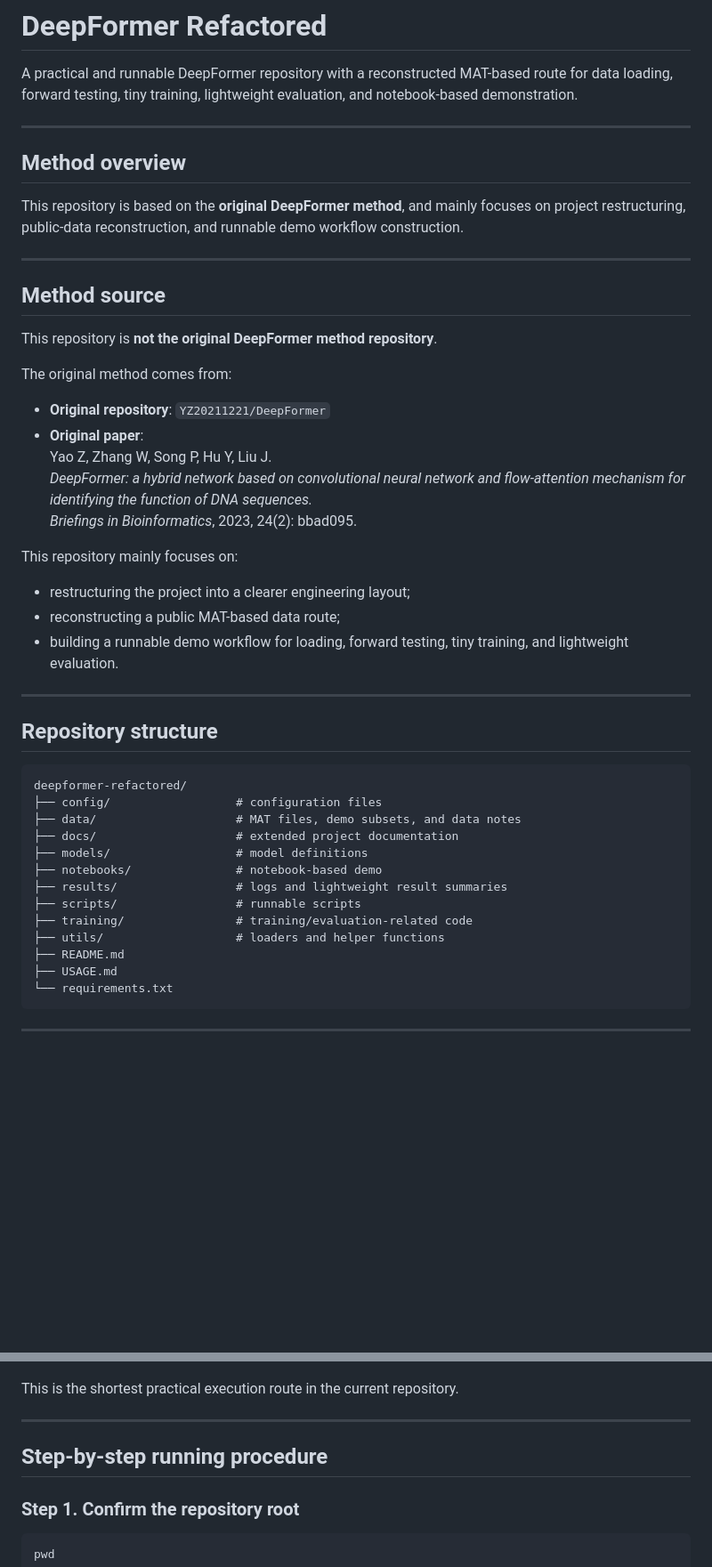
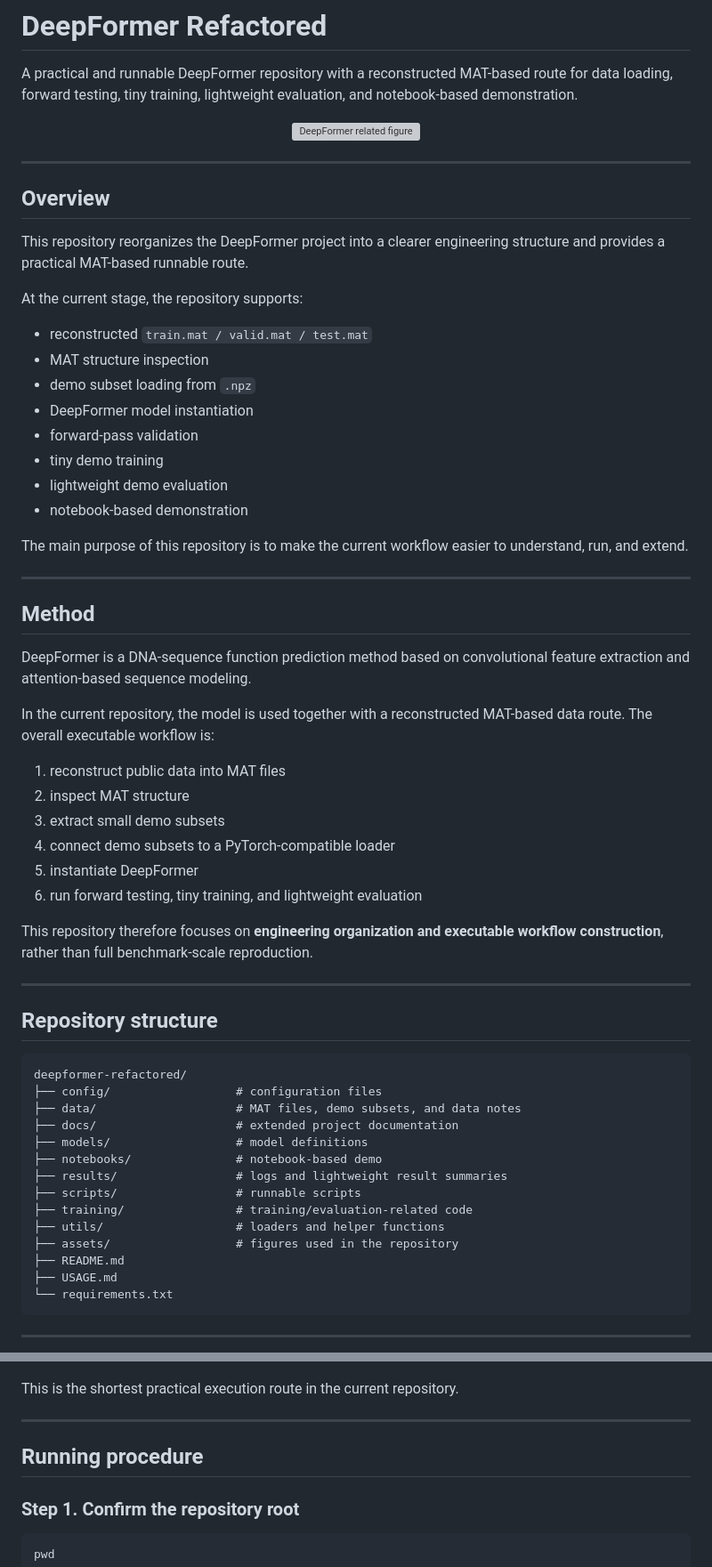
Before and after one commit to Ningyuan-Zhang/deepformer-refactored, a Markdown page: README.md, 2 parts joined by grey strips. Shown at 89% size. GitHub-like rendering; blank space fills up the shorter version; grey boxes are pictures that could not be loaded.

Commit message:
Update README with method description, figure, and citation

```diff
--- a/README.md
+++ b/README.md
@@ -2,33 +2,45 @@
 
 A practical and runnable DeepFormer repository with a reconstructed MAT-based route for data loading, forward testing, tiny training, lightweight evaluation, and notebook-based demonstration.
 
----
-
-## Method overview
-
-This repository is based on the **original DeepFormer method**, and mainly focuses on project restructuring, public-data reconstruction, and runnable demo workflow construction.
-
-
+<p align="center">
+  <img src="assets/deepformer_figure.png" alt="DeepFormer related figure" width="88%">
+</p>
 
 ---
 
-## Method source
+## Overview
 
-This repository is **not the original DeepFormer method repository**.
+This repository reorganizes the DeepFormer project into a clearer engineering structure and provides a practical MAT-based runnable route.
 
-The original method comes from:
+At the current stage, the repository supports:
 
-- **Original repository**: `YZ20211221/DeepFormer`
-- **Original paper**:
-  Yao Z, Zhang W, Song P, Hu Y, Liu J.
-  *DeepFormer: a hybrid network based on convolutional neural network and flow-attention mechanism for identifying the function of DNA sequences.*
-  *Briefings in Bioinformatics*, 2023, 24(2): bbad095.
+- reconstructed `train.mat / valid.mat / test.mat`
+- MAT structure inspection
+- demo subset loading from `.npz`
+- DeepFormer model instantiation
+- forward-pass validation
+- tiny demo training
+- lightweight demo evaluation
+- notebook-based demonstration
 
-This repository mainly focuses on:
+The main purpose of this repository is to make the current workflow easier to understand, run, and extend.
 
-- restructuring the project into a clearer engineering layout;
-- reconstructing a public MAT-based data route;
-- building a runnable demo workflow for loading, forward testing, tiny training, and lightweight evaluation.
+---
+
+## Method
+
+DeepFormer is a DNA-sequence function prediction method based on convolutional feature extraction and attention-based sequence modeling.
+
+In the current repository, the model is used together with a reconstructed MAT-based data route. The overall executable workflow is:
+
+1. reconstruct public data into MAT files
+2. inspect MAT structure
+3. extract small demo subsets
+4. connect demo subsets to a PyTorch-compatible loader
+5. instantiate DeepFormer
+6. run forward testing, tiny training, and lightweight evaluation
+
+This repository therefore focuses on **engineering organization and executable workflow construction**, rather than full benchmark-scale reproduction.
 
 ---
 
@@ -45,6 +57,7 @@ deepformer-refactored/
 ├── scripts/                 # runnable scripts
 ├── training/                # training/evaluation-related code
 ├── utils/                   # loaders and helper functions
+├── assets/                  # figures used in the repository
 ├── README.md
 ├── USAGE.md
 └── requirements.txt
@@ -111,7 +124,7 @@ This is the shortest practical execution route in the current repository.
 
 ---
 
-## Step-by-step running procedure
+## Running procedure
 
 ### Step 1. Confirm the repository root
 
```
Also changed, not shown: other parts of README.md (+39 -45 lines).
